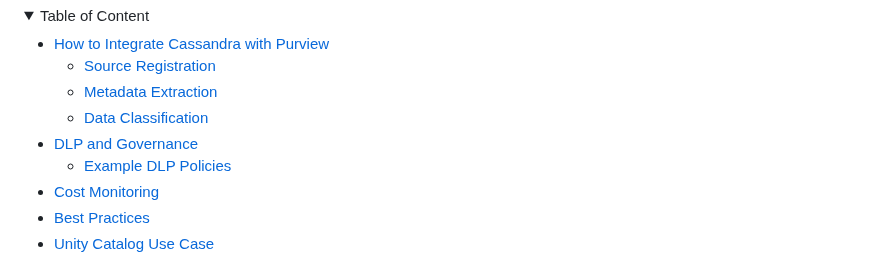
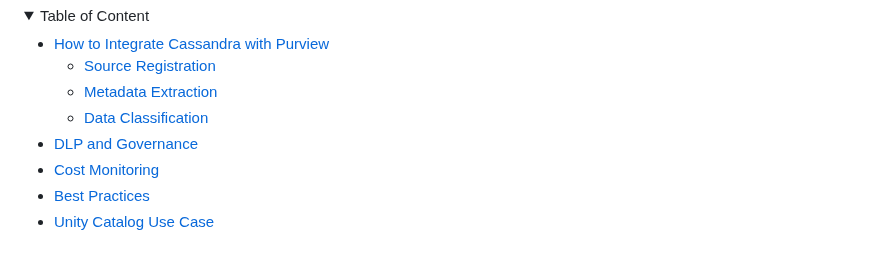
Before and after one commit to MicrosoftCloudEssentials-LearningHub/Azure-Databases-Purview-Advisor, a Markdown page: nosql/azure-managed-instance-for-apache-cassandra/integration-with-purview.md, the part around the change. Drawn GitHub-style; folded sections open.

Commit message:
removed not valid ref

```diff
--- a/nosql/azure-managed-instance-for-apache-cassandra/integration-with-purview.md
+++ b/nosql/azure-managed-instance-for-apache-cassandra/integration-with-purview.md
@@ -27,7 +27,6 @@ Last updated: 2025-07-17
   - [Metadata Extraction](#metadata-extraction)
   - [Data Classification](#data-classification)
 - [DLP and Governance](#dlp-and-governance)
-  - [Example DLP Policies](#example-dlp-policies)
 - [Cost Monitoring](#cost-monitoring)
 - [Best Practices](#best-practices)
 - [Unity Catalog Use Case](#unity-catalog-use-case)
```
